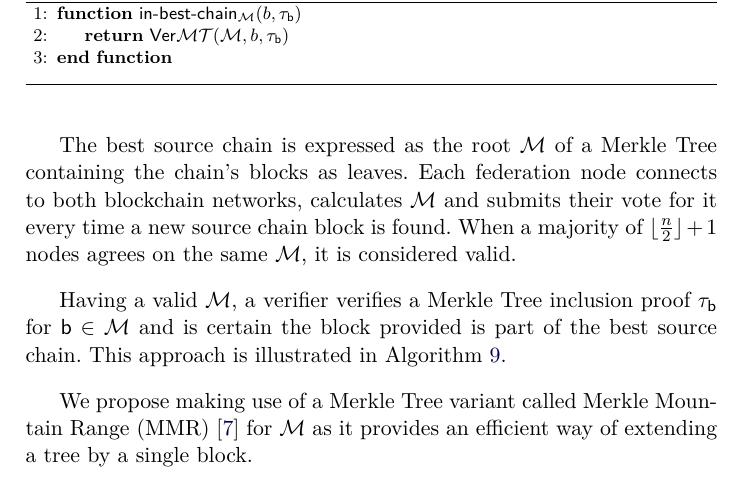
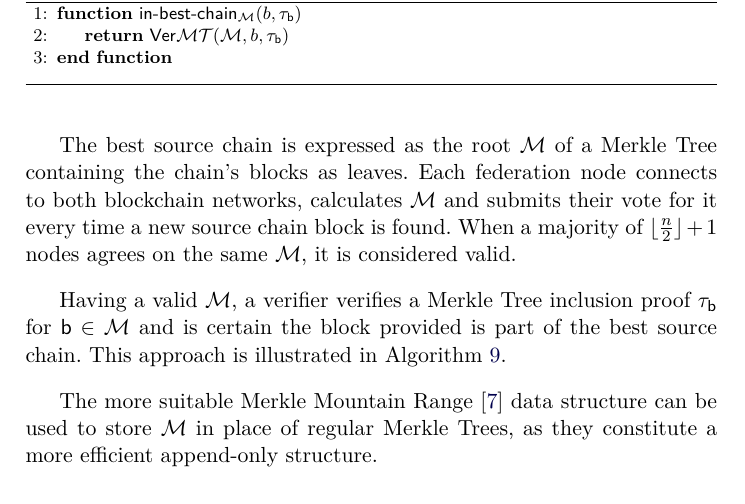
Before and after one commit to decrypto-org/burn-paper, a LaTeX paper (burn.tex, which reads consumption.tex): part of page 17 of 27, cut so that both start at the same text. Compiled offline with pdfLaTeX.

Commit message:
shorten mmr part

```diff
--- a/consumption.tex
+++ b/consumption.tex
@@ -60,4 +60,4 @@ The best source chain is expressed as the root $\mathcal{M}$ of a Merkle Tree co
 
 Having a valid $\mathcal{M}$, a verifier verifies a Merkle Tree inclusion proof $\blockConnection$ for $\textsf{b} \in \mathcal{M}$ and is certain the block provided is part of the best source chain. This approach is illustrated in Algorithm~\ref{alg.in-best-chain-federation}.
 
-We propose making use of a Merkle Tree variant called Merkle Mountain Range (MMR)~\cite{flyclient} for $\mathcal{M}$ as it provides an efficient way of extending a tree by a single block.
+The more suitable Merkle Mountain Range~\cite{flyclient} data structure can be used to store $\mathcal{M}$ in place of regular Merkle Trees, as they constitute a more efficient append-only structure.
```
